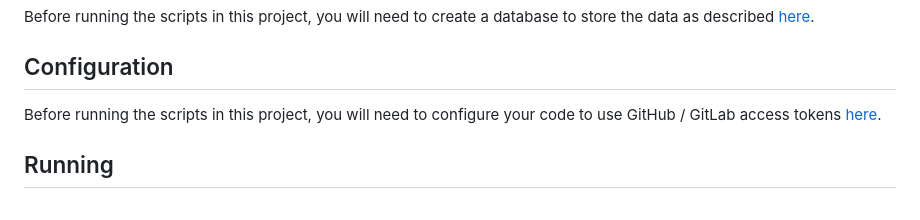
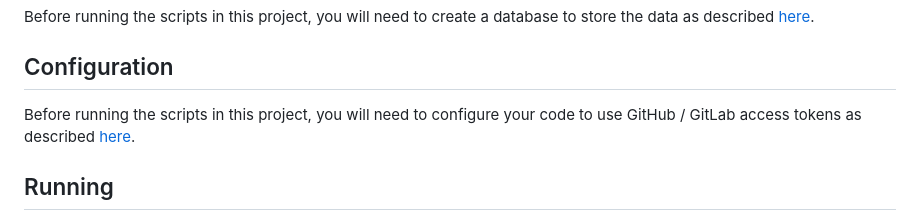
Before and after one commit to UW-Madison-DSI/Open-Source-Exploration, a Markdown page: README.md, the part around the change. GitHub-like rendering.

Commit message:
Minor wording change.

```diff
--- a/README.md
+++ b/README.md
@@ -24,7 +24,7 @@ Before running the scripts in this project, you will need to create a database t
 
 ## Configuration
 
-Before running the scripts in this project, you will need to configure your code to use GitHub / GitLab access tokens [here](CONFIGURE.md).
+Before running the scripts in this project, you will need to configure your code to use GitHub / GitLab access tokens as described [here](CONFIGURE.md).
 
 ## Running
 
```
